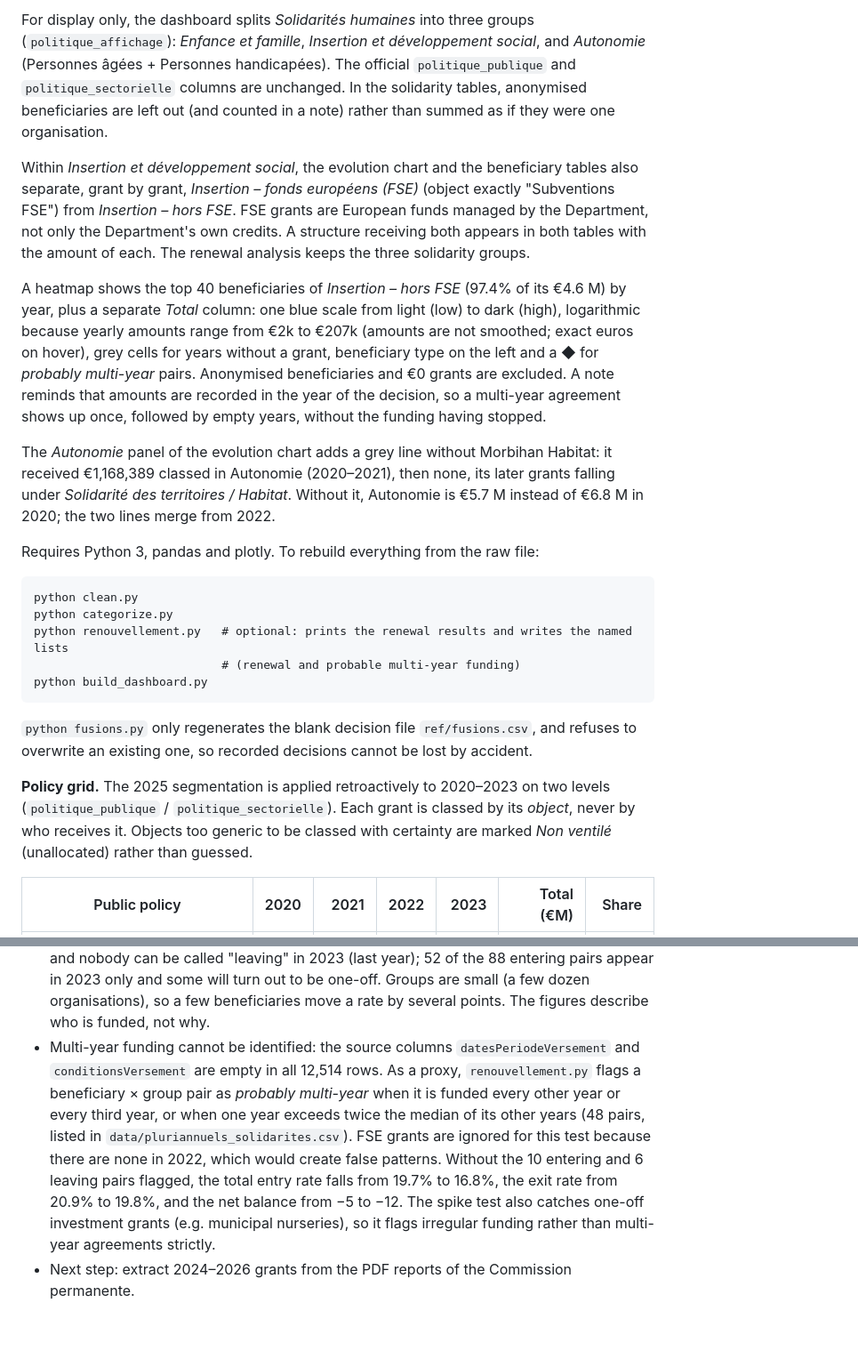
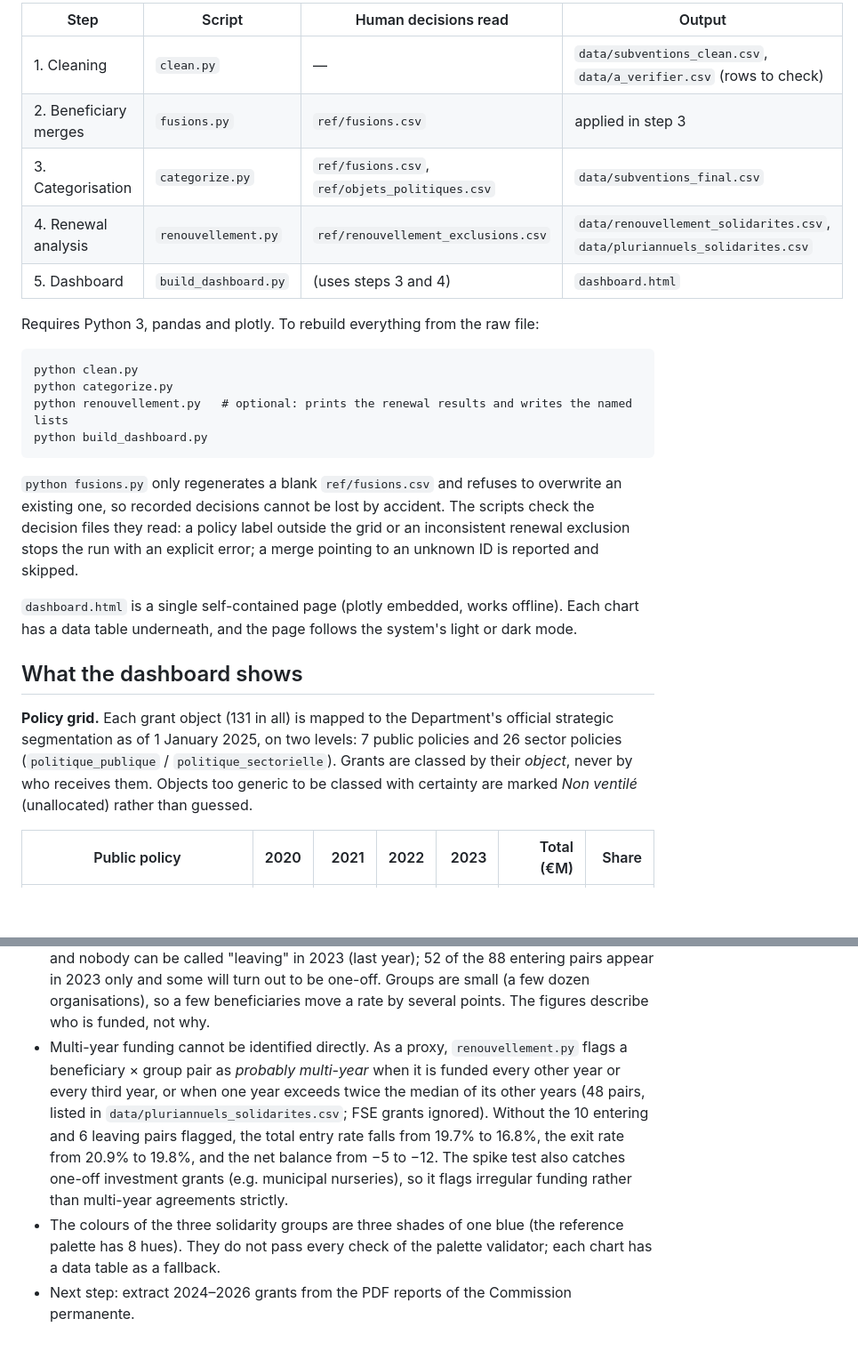
Before and after one commit to mariecourraud/subventions-morbihan, a Markdown page: README.md, 2 parts joined by grey strips. Shown at 89% size. Rendered like a GitHub page; blank space fills up the shorter version.

````diff
--- a/README.md
+++ b/README.md
@@ -61,27 +35,10 @@ the named lists of entering, leaving and one-off beneficiaries to `data/renouvel
-For display only, the dashboard splits *Solidarités humaines* into three groups
-(`politique_affichage`): *Enfance et famille*, *Insertion et développement social*, and
-*Autonomie* (Personnes âgées + Personnes handicapées). The official `politique_publique` and
-`politique_sectorielle` columns are unchanged. In the solidarity tables, anonymised beneficiaries
-are left out (and counted in a note) rather than summed as if they were one organisation.
-
-Within *Insertion et développement social*, the evolution chart and the beneficiary tables also
-separate, grant by grant, *Insertion – fonds européens (FSE)* (object exactly "Subventions FSE")
-from *Insertion – hors FSE*. FSE grants are European funds managed by the Department, not only the
-Department's own credits. A structure receiving both appears in both tables with the amount of
-each. The renewal analysis keeps the three solidarity groups.
-
-A heatmap shows the top 40 beneficiaries of *Insertion – hors FSE* (97.4% of its €4.6 M) by year,
-plus a separate *Total* column: one blue scale from light (low) to dark (high), logarithmic because
-yearly amounts range from €2k to €207k (amounts are not smoothed; exact euros on hover), grey cells
-for years without a grant, beneficiary type on the left and a ◆ for *probably multi-year* pairs.
-Anonymised beneficiaries and €0 grants are excluded. A note reminds that amounts are recorded in
-the year of the decision, so a multi-year agreement shows up once, followed by empty years,
-without the funding having stopped.
-
-The *Autonomie* panel of the evolution chart adds a grey line without Morbihan Habitat: it received
-€1,168,389 classed in Autonomie (2020–2021), then none, its later grants falling under *Solidarité
-des territoires / Habitat*. Without it, Autonomie is €5.7 M instead of €6.8 M in 2020; the two
-lines merge from 2022.
+| Step | Script | Human decisions read | Output |
+|---|---|---|---|
+| 1. Cleaning | `clean.py` | — | `data/subventions_clean.csv`, `data/a_verifier.csv` (rows to check) |
+| 2. Beneficiary merges | `fusions.py` | `ref/fusions.csv` | applied in step 3 |
+| 3. Categorisation | `categorize.py` | `ref/fusions.csv`, `ref/objets_politiques.csv` | `data/subventions_final.csv` |
+| 4. Renewal analysis | `renouvellement.py` | `ref/renouvellement_exclusions.csv` | `data/renouvellement_solidarites.csv`, `data/pluriannuels_solidarites.csv` |
+| 5. Dashboard | `build_dashboard.py` | (uses steps 3 and 4) | `dashboard.html` |
 
 Requires Python 3, pandas and plotly. To rebuild everything from the raw file:
 
@@ -89,16 +46,23 @@ Requires Python 3, pandas and plotly. To rebuild everything from the raw file:
 python clean.py
 python categorize.py
 python renouvellement.py   # optional: prints the renewal results and writes the named lists
-                           # (renewal and probable multi-year funding)
 python build_dashboard.py
 ```
 
-`python fusions.py` only regenerates the blank decision file `ref/fusions.csv`, and refuses to
-overwrite an existing one, so recorded decisions cannot be lost by accident.
+`python fusions.py` only regenerates a blank `ref/fusions.csv` and refuses to overwrite an
+existing one, so recorded decisions cannot be lost by accident. The scripts check the decision
+files they read: a policy label outside the grid or an inconsistent renewal exclusion stops the
+run with an explicit error; a merge pointing to an unknown ID is reported and skipped.
 
-**Policy grid.** The 2025 segmentation is applied retroactively to 2020–2023 on two levels
-(`politique_publique` / `politique_sectorielle`). Each grant is classed by its *object*, never by
-who receives it. Objects too generic to be classed with certainty are marked *Non ventilé*
+`dashboard.html` is a single self-contained page (plotly embedded, works offline). Each chart has
+a data table underneath, and the page follows the system's light or dark mode.
+
+## What the dashboard shows
+
+**Policy grid.** Each grant object (131 in all) is mapped to the Department's official strategic
+segmentation as of 1 January 2025, on two levels: 7 public policies and 26 sector policies
+(`politique_publique` / `politique_sectorielle`). Grants are classed by their *object*, never by
+who receives them. Objects too generic to be classed with certainty are marked *Non ventilé*
 (unallocated) rather than guessed.
 
 | Public policy | 2020 | 2021 | 2022 | 2023 | Total (€M) | Share |
@@ -186,13 +197,15 @@ who receives it. Objects too generic to be classed with certainty are marked *No
   nobody can be called "leaving" in 2023 (last year); 52 of the 88 entering pairs appear in 2023
   only and some will turn out to be one-off. Groups are small (a few dozen organisations), so a
   few beneficiaries move a rate by several points. The figures describe who is funded, not why.
-- Multi-year funding cannot be identified: the source columns `datesPeriodeVersement` and
-  `conditionsVersement` are empty in all 12,514 rows. As a proxy, `renouvellement.py` flags a
+- Multi-year funding cannot be identified directly. As a proxy, `renouvellement.py` flags a
   beneficiary × group pair as *probably multi-year* when it is funded every other year or every
   third year, or when one year exceeds twice the median of its other years (48 pairs, listed in
-  `data/pluriannuels_solidarites.csv`). FSE grants are ignored for this test because there are
-  none in 2022, which would create false patterns. Without the 10 entering and 6 leaving pairs
-  flagged, the total entry rate falls from 19.7% to 16.8%, the exit rate from 20.9% to 19.8%, and
-  the net balance from −5 to −12. The spike test also catches one-off investment grants (e.g.
-  municipal nurseries), so it flags irregular funding rather than multi-year agreements strictly.
+  `data/pluriannuels_solidarites.csv`; FSE grants ignored). Without the 10 entering and 6 leaving
+  pairs flagged, the total entry rate falls from 19.7% to 16.8%, the exit rate from 20.9% to
+  19.8%, and the net balance from −5 to −12. The spike test also catches one-off investment grants
+  (e.g. municipal nurseries), so it flags irregular funding rather than multi-year agreements
+  strictly.
+- The colours of the three solidarity groups are three shades of one blue (the reference palette
+  has 8 hues). They do not pass every check of the palette validator; each chart has a data table
+  as a fallback.
 - Next step: extract 2024–2026 grants from the PDF reports of the Commission permanente.
````
Also changed, not shown: other parts of README.md (+65 -44 lines), docs/screenshot.png (added).
